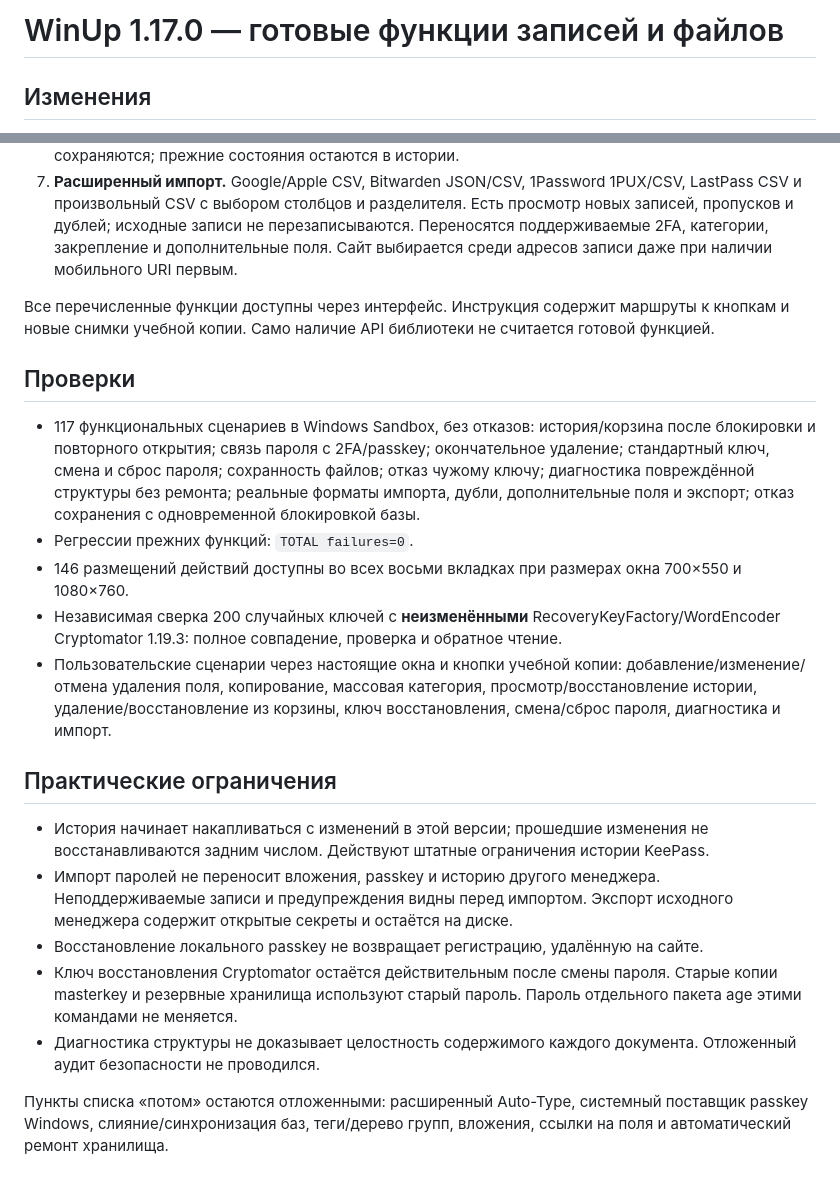
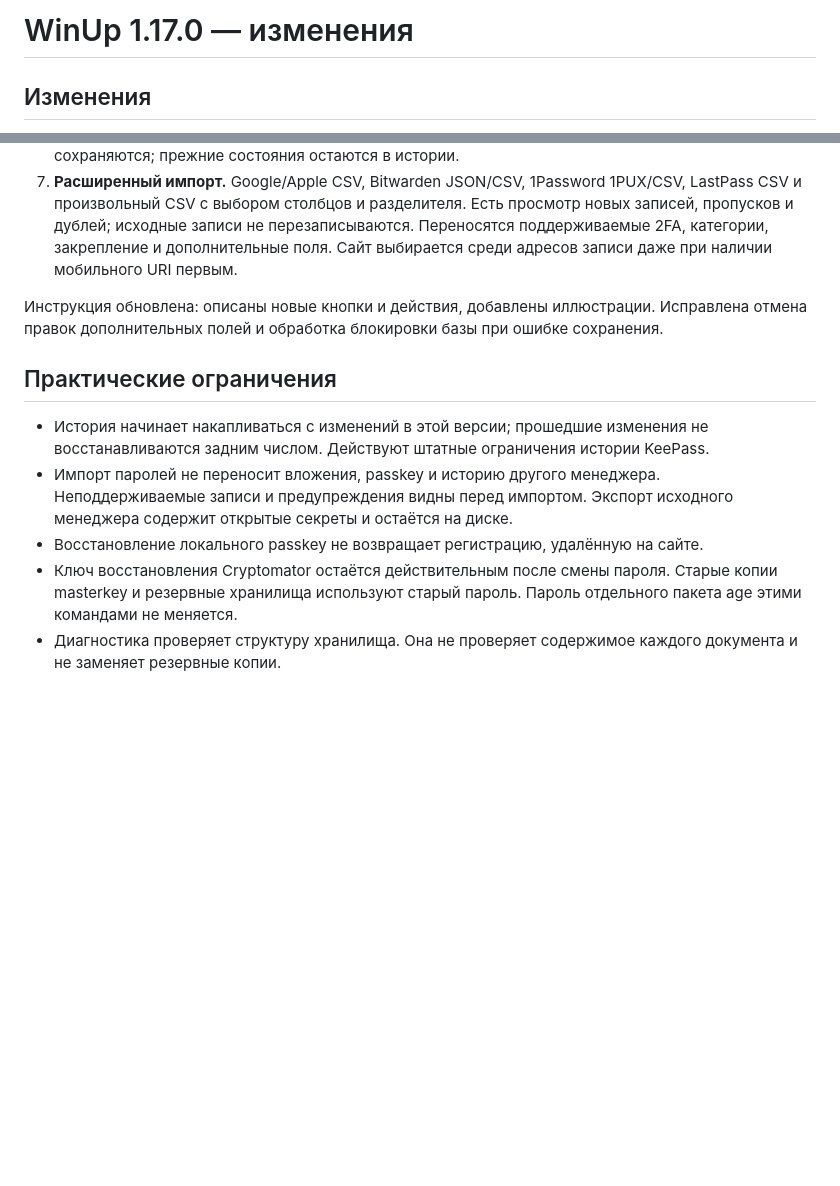
Before and after one commit to BodySan/winup, a Markdown page: doc/DELIVERY-1.17.0.md, 2 parts joined by grey strips. Drawn GitHub-style; blank space fills up the shorter version.

Commit message:
Keep release changes focused on user-visible behavior

```diff
--- a/doc/DELIVERY-1.17.0.md
+++ b/doc/DELIVERY-1.17.0.md
@@ -1,4 +1,4 @@
-# WinUp 1.17.0 — готовые функции записей и файлов
+# WinUp 1.17.0 — изменения
 
 ## Изменения
 
@@ -10,15 +10,7 @@
 6. **Массовое изменение.** Для отмеченных паролей можно менять категорию, браузер, задержку приложения, закрепление и нажатие Enter. Меняются только выбранные параметры. Логины и пароли сохраняются; прежние состояния остаются в истории.
 7. **Расширенный импорт.** Google/Apple CSV, Bitwarden JSON/CSV, 1Password 1PUX/CSV, LastPass CSV и произвольный CSV с выбором столбцов и разделителя. Есть просмотр новых записей, пропусков и дублей; исходные записи не перезаписываются. Переносятся поддерживаемые 2FA, категории, закрепление и дополнительные поля. Сайт выбирается среди адресов записи даже при наличии мобильного URI первым.
 
-Все перечисленные функции доступны через интерфейс. Инструкция содержит маршруты к кнопкам и новые снимки учебной копии. Само наличие API библиотеки не считается готовой функцией.
-
-## Проверки
-
-- 117 функциональных сценариев в Windows Sandbox, без отказов: история/корзина после блокировки и повторного открытия; связь пароля с 2FA/passkey; окончательное удаление; стандартный ключ, смена и сброс пароля; сохранность файлов; отказ чужому ключу; диагностика повреждённой структуры без ремонта; реальные форматы импорта, дубли, дополнительные поля и экспорт; отказ сохранения с одновременной блокировкой базы.
-- Регрессии прежних функций: `TOTAL failures=0`.
-- 146 размещений действий доступны во всех восьми вкладках при размерах окна 700×550 и 1080×760.
-- Независимая сверка 200 случайных ключей с **неизменёнными** RecoveryKeyFactory/WordEncoder Cryptomator 1.19.3: полное совпадение, проверка и обратное чтение.
-- Пользовательские сценарии через настоящие окна и кнопки учебной копии: добавление/изменение/отмена удаления поля, копирование, массовая категория, просмотр/восстановление истории, удаление/восстановление из корзины, ключ восстановления, смена/сброс пароля, диагностика и импорт.
+Инструкция обновлена: описаны новые кнопки и действия, добавлены иллюстрации. Исправлена отмена правок дополнительных полей и обработка блокировки базы при ошибке сохранения.
 
 ## Практические ограничения
 
@@ -26,6 +18,4 @@
 - Импорт паролей не переносит вложения, passkey и историю другого менеджера. Неподдерживаемые записи и предупреждения видны перед импортом. Экспорт исходного менеджера содержит открытые секреты и остаётся на диске.
 - Восстановление локального passkey не возвращает регистрацию, удалённую на сайте.
 - Ключ восстановления Cryptomator остаётся действительным после смены пароля. Старые копии masterkey и резервные хранилища используют старый пароль. Пароль отдельного пакета age этими командами не меняется.
-- Диагностика структуры не доказывает целостность содержимого каждого документа. Отложенный аудит безопасности не проводился.
-
-Пункты списка «потом» остаются отложенными: расширенный Auto-Type, системный поставщик passkey Windows, слияние/синхронизация баз, теги/дерево групп, вложения, ссылки на поля и автоматический ремонт хранилища.
+- Диагностика проверяет структуру хранилища. Она не проверяет содержимое каждого документа и не заменяет резервные копии.
```
